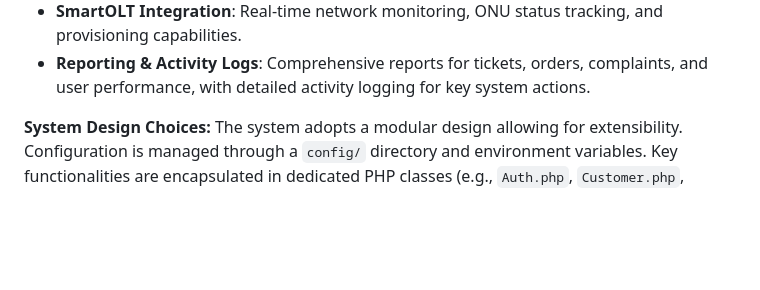
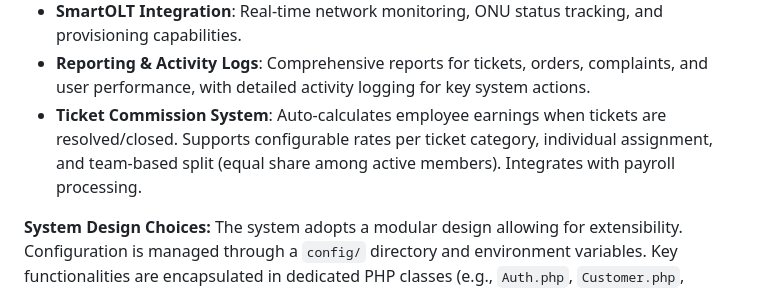
Before and after one commit to superlitenets/isp-crm-system, a Markdown page: replit.md, the part around the change. GitHub-like rendering; blank space fills up the shorter version.

Commit message:
Add ticket commission system for calculating employee earnings
Document the new ticket commission system, including its features like auto-calculation on ticket closure, configurable rates, and payroll integration.

Replit-Commit-Author: Agent
Replit-Commit-Session-Id: 19b565d5-95fc-469d-a1eb-a40115a9043c
Replit-Commit-Checkpoint-Type: full_checkpoint
Replit-Commit-Event-Id: 3cacf49f-8b0e-49fc-b8f0-df1e5605b3a8
Replit-Commit-Screenshot-Url: https://storage.googleapis.com/screenshot-production-us-central1/e4e83611-9969-4e18-98d3-50f2ee4cdf7b/19b565d5-95fc-469d-a1eb-a40115a9043c/nPv7hdv

```diff
--- a/replit.md
+++ b/replit.md
@@ -39,6 +39,7 @@ The system features a clean, responsive design. The public-facing landing page i
 - **Complaints Module**: Implements an approval workflow for public complaints before conversion to tickets.
 - **SmartOLT Integration**: Real-time network monitoring, ONU status tracking, and provisioning capabilities.
 - **Reporting & Activity Logs**: Comprehensive reports for tickets, orders, complaints, and user performance, with detailed activity logging for key system actions.
+- **Ticket Commission System**: Auto-calculates employee earnings when tickets are resolved/closed. Supports configurable rates per ticket category, individual assignment, and team-based split (equal share among active members). Integrates with payroll processing.
 
 **System Design Choices:**
 The system adopts a modular design allowing for extensibility. Configuration is managed through a `config/` directory and environment variables. Key functionalities are encapsulated in dedicated PHP classes (e.g., `Auth.php`, `Customer.php`, `Ticket.php`, `SMS.php`, `Inventory.php`, `BiometricDevice.php`, `SLA.php`, `SmartOLT.php`, `ActivityLog.php`, `Reports.php`). Users and employees are unified, and roles are managed centrally via HR.
```
